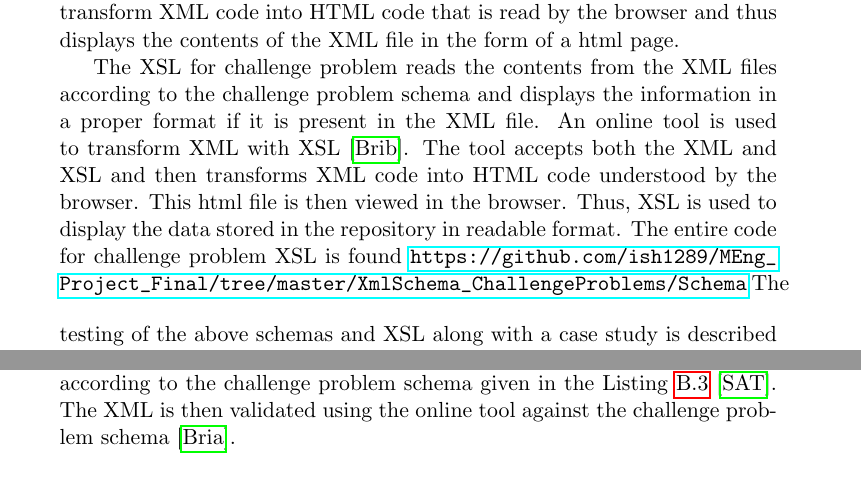
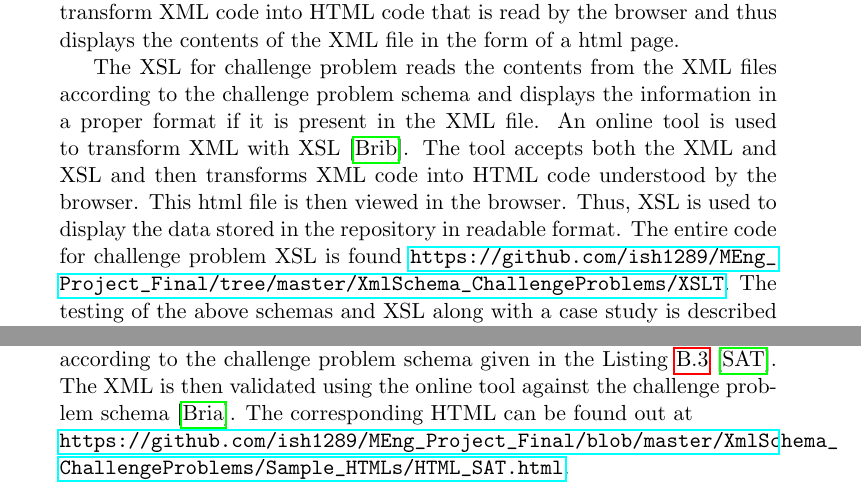
Before and after one commit to ish1289/MEng_Project_Final, a LaTeX document (Report/My_Report/Fifth_Draft/Report_Ishwaree_Argade_Version5.tex): two parts of pages 26 and 46 of 72, joined at a grey line, cut so that both start at the same text. Compiled offline with pdfLaTeX.

Commit message:
Committing Modfied Fifth Version

```diff
--- a/Report/My_Report/Fifth_Draft/Report_Ishwaree_Argade_Version5.tex
+++ b/Report/My_Report/Fifth_Draft/Report_Ishwaree_Argade_Version5.tex
@@ -159,16 +159,14 @@ This schema represents particularly the information specific to the execution en
 \subsection{Challenge Problem Schema}
 This is the main schema for challenge problems. The structure of the schema is according to the schema design described earlier. It includes the two supporting schemas viz. Common Schema and Execution Environment Schema explained in the above subsections. The Listing \ref{lst:PCPSchema} displays the main elements in challenge problem schema and the listing \ref{lst:CPSchema} shows a part of the implementation.
 
-The entire code for schema can be found \url{https://github.com/ish1289/MEng_Project_Final/tree/master/XmlSchema_ChallengeProblems/Schema
-}
+The entire code for schema can be found \url{https://github.com/ish1289/MEng_Project_Final/tree/master/XmlSchema_ChallengeProblems/Schema}
 
 \lstinputlisting[label=lst:PCPSchema,escapeinside={@}{@},caption = {Pseudo Code : Challenge Problem Schema}]{Code/Pseudo_Challenge_Problems.txt}
 
 \section{Viewing Data in Browser}
 The data stored in the repository is in the form of XMLs that are validated against the above schema designed for Challenge Problems. Hence, some mechanism is needed to visualize those XMLs in the browser making them easy to interpret and read. This is done using XSLT. XSL is used to transform XML code into HTML code that is read by the browser and thus displays the contents of the XML file in the form of a html page.
 
-The XSL for challenge problem reads the contents from the XML files according to the challenge problem schema and displays the information in a proper format if it is present in the XML file. An online tool is used to transform XML with XSL \cite{olXSL}. The tool accepts both the XML and XSL and then transforms XML code into HTML code understood by the browser. This html file is then viewed in the browser. Thus, XSL is used to display the data stored in the repository in readable format. The entire code for challenge problem XSL is found \url{https://github.com/ish1289/MEng_Project_Final/tree/master/XmlSchema_ChallengeProblems/Schema}
-\bigskip
+The XSL for challenge problem reads the contents from the XML files according to the challenge problem schema and displays the information in a proper format if it is present in the XML file. An online tool is used to transform XML with XSL \cite{olXSL}. The tool accepts both the XML and XSL and then transforms XML code into HTML code understood by the browser. This html file is then viewed in the browser. Thus, XSL is used to display the data stored in the repository in readable format. The entire code for challenge problem XSL is found \url{https://github.com/ish1289/MEng_Project_Final/tree/master/XmlSchema_ChallengeProblems/XSLT}.
 The testing of the above schemas and XSL along with a case study is described in detail later in the report.
 
 \chapter{Course Modules}
@@ -298,7 +296,7 @@ This section provides a sample XML and its transformed HTML code for a challenge
 
 Note that the report just provides one sample XML and HTML for a challenge problem. However, the schemas and XSLs are tested against reasonable number of XMLs in order to verify their validity and effectiveness and similarly XMLs and HTMLs can be obtained for other categories and data samples. The whole set of XMLs and HTMLs for all the categories is stored in a git repository and can be viewed at \url{https://github.com/ish1289/MEng_Project_Final}
 
-The \url{https://github.com/ish1289/MEng_Project_Final/blob/master/XmlSchema_ChallengeProblems/Sample_Xmls/XML_Challenge_Problem_SAT_Challenge.xml} gives XML for SAT challenge. The XML is prepared by extracting the information from SAT challenge website and then tagging it according to the challenge problem schema given in the Listing \ref{lst:CPSchema} \cite{SAT}. The XML is then validated using the online tool against the challenge problem schema \cite{olXSD}.
+The \url{https://github.com/ish1289/MEng_Project_Final/blob/master/XmlSchema_ChallengeProblems/Sample_Xmls/XML_Challenge_Problem_SAT_Challenge.xml} gives XML for SAT challenge. The XML is prepared by extracting the information from SAT challenge website and then tagging it according to the challenge problem schema given in the Listing \ref{lst:CPSchema} \cite{SAT}. The XML is then validated using the online tool against the challenge problem schema \cite{olXSD}. The corresponding HTML can be found out at \newline \url{https://github.com/ish1289/MEng_Project_Final/blob/master/XmlSchema_ChallengeProblems/Sample_HTMLs/HTML_SAT.html}.
 
 \chapter{Conclusion}
 Software certification refers to the process of certification of the software part in the system. The report talked about some approaches to accomplish this. Component reusability is now getting popular in software certification. However, the component to be reused needs to have the appropriate certification and certification management system. One of the challenges in this area is the management of useful information regarding the certification. Therefore, the design of the software repository which would manage information related to various areas around software certification, mainly focusing on the three areas viz. challenge problems, course modules and libraries and tools is proposed here.
```
Also changed, not shown: Report/My_Report/Fifth_Draft/Report_Ishwaree_Argade_Version5.pdf, 2 other files.
